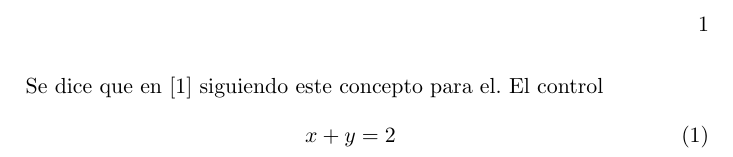
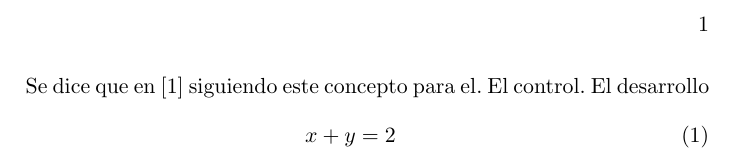
Before and after one commit to wilJMZ/apuntes, a LaTeX book (main.tex): part of page 1 of 3, cut so that both start at the same text. Compiled offline with LaTeX, dvips and Ghostscript.

Commit message:
main.tex

```diff
--- a/main.tex
+++ b/main.tex
@@ -18,7 +18,8 @@
 \usepackage[square,numbers]{natbib}
 \bibliographystyle{abbrvnat}
 \begin{document}
- Se dice que  en \cite{khalil:2002} siguiendo este concepto para el. El control
+ Se dice que  en \cite{khalil:2002} siguiendo este concepto para el. El control.
+  El desarrollo
 \begin{equation}
     x+y=2
 \end{equation}
```
Also changed, not shown: main.pdf.
